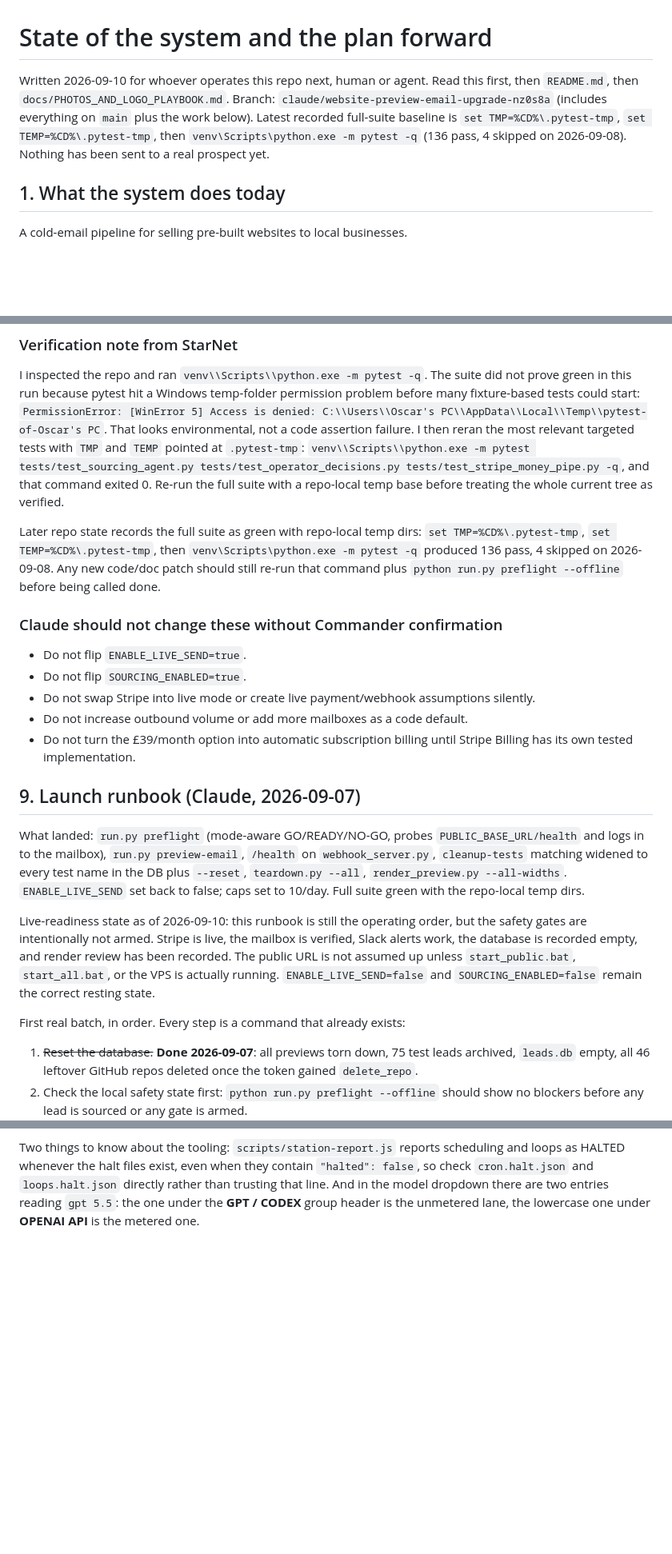
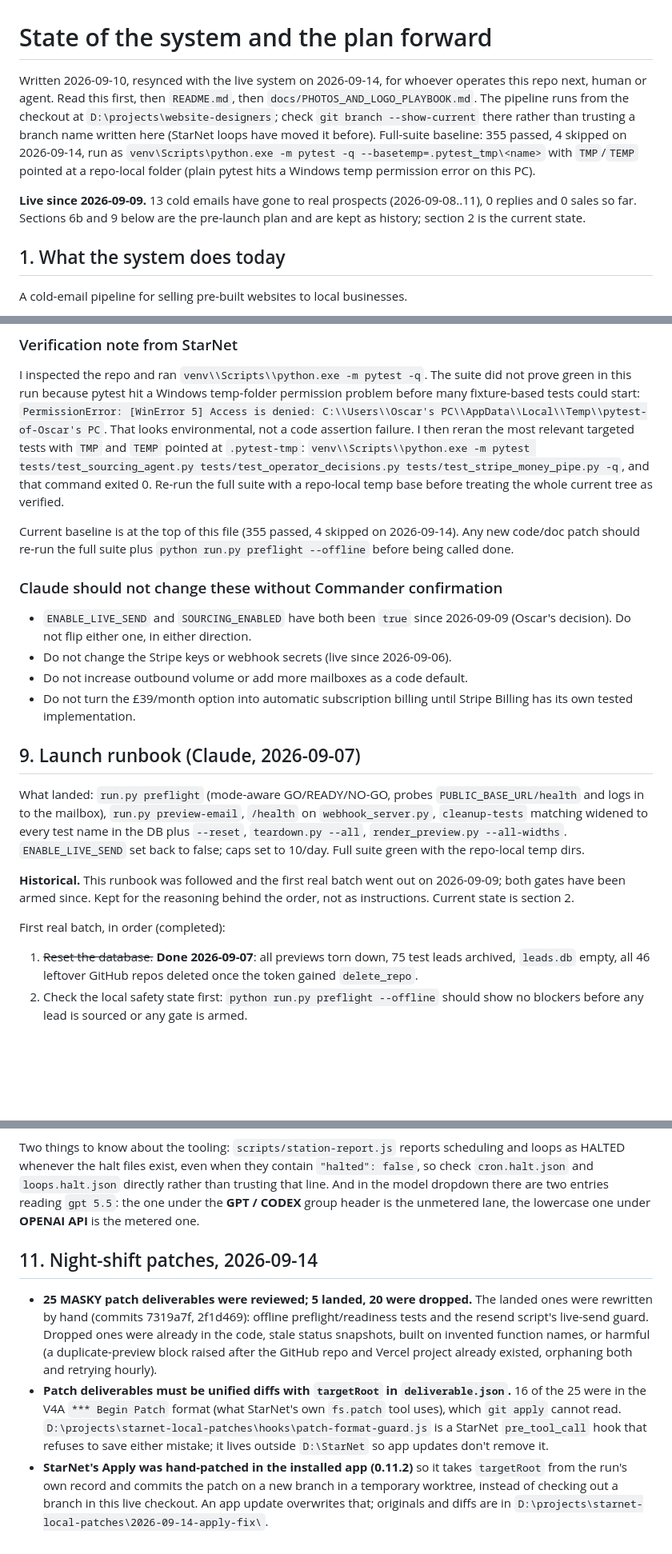
Before and after one commit to oscarhurman39-sys/website-designers, a Markdown page: docs/STATE_AND_PLAN.md, 3 parts joined by grey strips. Shown at 80% size. Rendered like a GitHub page; blank space fills up the shorter version.

```diff
--- a/docs/STATE_AND_PLAN.md
+++ b/docs/STATE_AND_PLAN.md
@@ -1,12 +1,18 @@
 # State of the system and the plan forward
 
-Written 2026-09-10 for whoever operates this repo next, human or agent. Read
-this first, then `README.md`, then `docs/PHOTOS_AND_LOGO_PLAYBOOK.md`.
-Branch: `claude/website-preview-email-upgrade-nz0s8a` (includes everything on
-`main` plus the work below). Latest recorded full-suite baseline is
-`set TMP=%CD%\.pytest-tmp`, `set TEMP=%CD%\.pytest-tmp`, then
-`venv\Scripts\python.exe -m pytest -q` (136 pass, 4 skipped on 2026-09-08).
-Nothing has been sent to a real prospect yet.
+Written 2026-09-10, resynced with the live system on 2026-09-14, for whoever
+operates this repo next, human or agent. Read this first, then `README.md`, then
+`docs/PHOTOS_AND_LOGO_PLAYBOOK.md`. The pipeline runs from the checkout at
+`D:\projects\website-designers`; check `git branch --show-current` there rather
+than trusting a branch name written here (StarNet loops have moved it before).
+Full-suite baseline: 355 passed, 4 skipped on 2026-09-14, run as
+`venv\Scripts\python.exe -m pytest -q --basetemp=.pytest_tmp\<name>` with
+`TMP`/`TEMP` pointed at a repo-local folder (plain pytest hits a Windows temp
+permission error on this PC).
+
+**Live since 2026-09-09.** 13 cold emails have gone to real prospects
+(2026-09-08..11), 0 replies and 0 sales so far. Sections 6b and 9 below are the
+pre-launch plan and are kept as history; section 2 is the current state.
 
 ## 1. What the system does today
 
@@ -276,13 +286,12 @@ My take for Claude: keep improving toward a watched first batch, not toward more
 
 I inspected the repo and ran `venv\\Scripts\\python.exe -m pytest -q`. The suite did not prove green in this run because pytest hit a Windows temp-folder permission problem before many fixture-based tests could start: `PermissionError: [WinError 5] Access is denied: C:\\Users\\Oscar's PC\\AppData\\Local\\Temp\\pytest-of-Oscar's PC`. That looks environmental, not a code assertion failure. I then reran the most relevant targeted tests with `TMP` and `TEMP` pointed at `.pytest-tmp`: `venv\\Scripts\\python.exe -m pytest tests/test_sourcing_agent.py tests/test_operator_decisions.py tests/test_stripe_money_pipe.py -q`, and that command exited 0. Re-run the full suite with a repo-local temp base before treating the whole current tree as verified.
 
-Later repo state records the full suite as green with repo-local temp dirs: `set TMP=%CD%\.pytest-tmp`, `set TEMP=%CD%\.pytest-tmp`, then `venv\Scripts\python.exe -m pytest -q` produced 136 pass, 4 skipped on 2026-09-08. Any new code/doc patch should still re-run that command plus `python run.py preflight --offline` before being called done.
+Current baseline is at the top of this file (355 passed, 4 skipped on 2026-09-14). Any new code/doc patch should re-run the full suite plus `python run.py preflight --offline` before being called done.
 
 ### Claude should not change these without Commander confirmation
 
-- Do not flip `ENABLE_LIVE_SEND=true`.
-- Do not flip `SOURCING_ENABLED=true`.
-- Do not swap Stripe into live mode or create live payment/webhook assumptions silently.
+- `ENABLE_LIVE_SEND` and `SOURCING_ENABLED` have both been `true` since 2026-09-09 (Oscar's decision). Do not flip either one, in either direction.
+- Do not change the Stripe keys or webhook secrets (live since 2026-09-06).
 - Do not increase outbound volume or add more mailboxes as a code default.
 - Do not turn the £39/month option into automatic subscription billing until Stripe Billing has its own tested implementation.
 
@@ -295,9 +304,11 @@ test name in the DB plus `--reset`, `teardown.py --all`,
 `render_preview.py --all-widths`. `ENABLE_LIVE_SEND` set back to false; caps
 set to 10/day. Full suite green with the repo-local temp dirs.
 
-Live-readiness state as of 2026-09-10: this runbook is still the operating order, but the safety gates are intentionally not armed. Stripe is live, the mailbox is verified, Slack alerts work, the database is recorded empty, and render review has been recorded. The public URL is not assumed up unless `start_public.bat`, `start_all.bat`, or the VPS is actually running. `ENABLE_LIVE_SEND=false` and `SOURCING_ENABLED=false` remain the correct resting state.
+**Historical.** This runbook was followed and the first real batch went out on
+2026-09-09; both gates have been armed since. Kept for the reasoning behind the
+order, not as instructions. Current state is section 2.
 
-First real batch, in order. Every step is a command that already exists:
+First real batch, in order (completed):
 
 1. ~~Reset the database.~~ **Done 2026-09-07**: all previews torn down, 75 test
    leads archived, `leads.db` empty, all 46 leftover GitHub repos deleted once
@@ -353,3 +364,23 @@ contain `"halted": false`, so check `cron.halt.json` and `loops.halt.json`
 directly rather than trusting that line. And in the model dropdown there are
 two entries reading `gpt 5.5`: the one under the **GPT / CODEX** group header is
 the unmetered lane, the lowercase one under **OPENAI API** is the metered one.
+
+## 11. Night-shift patches, 2026-09-14
+
+- **25 MASKY patch deliverables were reviewed; 5 landed, 20 were dropped.** The
+  landed ones were rewritten by hand (commits 7319a7f, 2f1d469): offline
+  preflight/readiness tests and the resend script's live-send guard. Dropped
+  ones were already in the code, stale status snapshots, built on invented
+  function names, or harmful (a duplicate-preview block raised after the GitHub
+  repo and Vercel project already existed, orphaning both and retrying hourly).
+- **Patch deliverables must be unified diffs with `targetRoot` in
+  `deliverable.json`.** 16 of the 25 were in the V4A `*** Begin Patch` format
+  (what StarNet's own `fs.patch` tool uses), which `git apply` cannot read.
+  `D:\projects\starnet-local-patches\hooks\patch-format-guard.js` is a StarNet
+  `pre_tool_call` hook that refuses to save either mistake; it lives outside
+  `D:\StarNet` so app updates don't remove it.
+- **StarNet's Apply was hand-patched in the installed app (0.11.2)** so it takes
+  `targetRoot` from the run's own record and commits the patch on a new branch
+  in a temporary worktree, instead of checking out a branch in this live
+  checkout. An app update overwrites that; originals and diffs are in
+  `D:\projects\starnet-local-patches\2026-09-14-apply-fix\`.
```
Also changed, not shown: other parts of docs/STATE_AND_PLAN.md (+14 -10 lines), AGENTS.md (+16 -0 lines).
